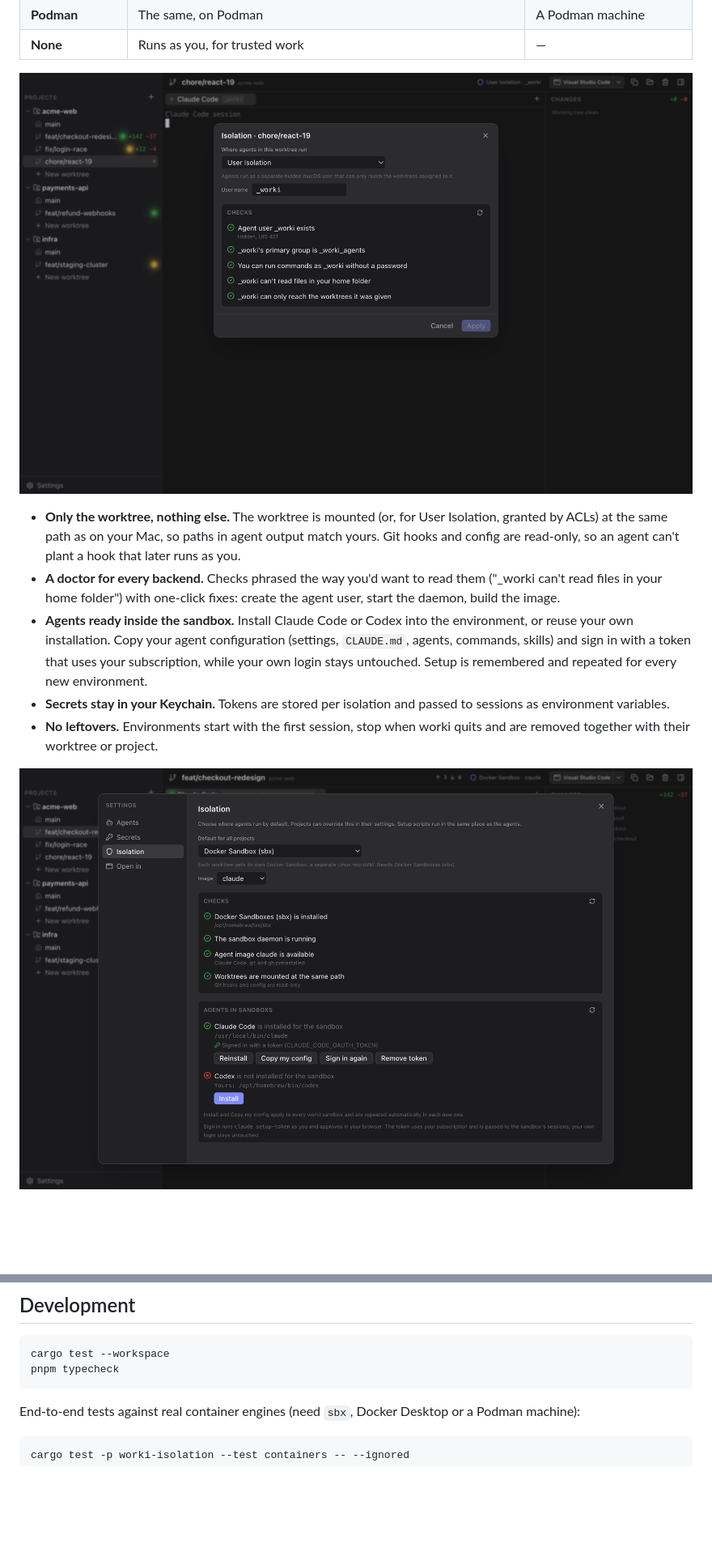
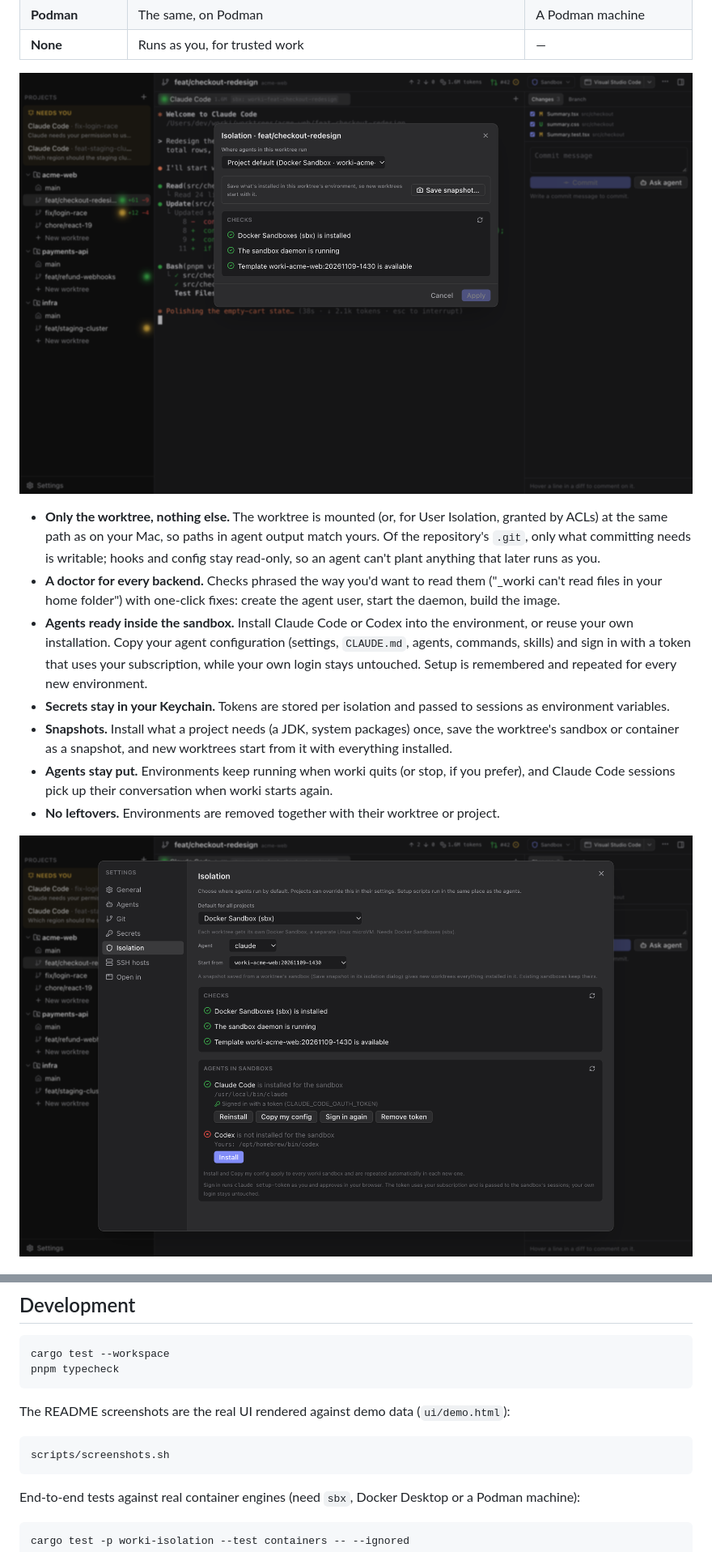
Before and after one commit to silvanfischer/worki, a Markdown page: README.md, 2 parts joined by grey strips. Shown at 81% size. Rendered like a GitHub page; pictures changed too: docs/screenshots/isolation.png, docs/screenshots/settings.png; blank space fills up the shorter version.

````diff
--- a/README.md
+++ b/README.md
@@ -44,8 +44,9 @@ checks it and cleans it up again.
 </p>
 
 - **Only the worktree, nothing else.** The worktree is mounted (or, for User Isolation, granted
-  by ACLs) at the same path as on your Mac, so paths in agent output match yours. Git hooks and
-  config are read-only, so an agent can't plant a hook that later runs as you.
+  by ACLs) at the same path as on your Mac, so paths in agent output match yours. Of the
+  repository's `.git`, only what committing needs is writable; hooks and config stay read-only,
+  so an agent can't plant anything that later runs as you.
 - **A doctor for every backend.** Checks phrased the way you'd want to read them ("_worki can't
   read files in your home folder") with one-click fixes: create the agent user, start the
   daemon, build the image.
@@ -55,8 +56,11 @@ checks it and cleans it up again.
   stays untouched. Setup is remembered and repeated for every new environment.
 - **Secrets stay in your Keychain.** Tokens are stored per isolation and passed to sessions as
   environment variables.
-- **No leftovers.** Environments start with the first session, stop when worki quits and are
-  removed together with their worktree or project.
+- **Snapshots.** Install what a project needs (a JDK, system packages) once, save the worktree's
+  sandbox or container as a snapshot, and new worktrees start from it with everything installed.
+- **Agents stay put.** Environments keep running when worki quits (or stop, if you prefer), and
+  Claude Code sessions pick up their conversation when worki starts again.
+- **No leftovers.** Environments are removed together with their worktree or project.
 
 <p align="center">
   <img src="docs/screenshots/settings.png" alt="Isolation settings with checks and agents installed in the sandbox" width="900">
@@ -112,6 +135,12 @@ cargo test --workspace
 pnpm typecheck
 ```
 
+The README screenshots are the real UI rendered against demo data (`ui/demo.html`):
+
+```bash
+scripts/screenshots.sh
+```
+
 End-to-end tests against real container engines (need `sbx`, Docker Desktop or a Podman machine):
 
 ```bash
````
Also changed, not shown: other parts of README.md (+27 -8 lines), docs/screenshots/branch.png (added), docs/screenshots/main.png, 3 other files.
